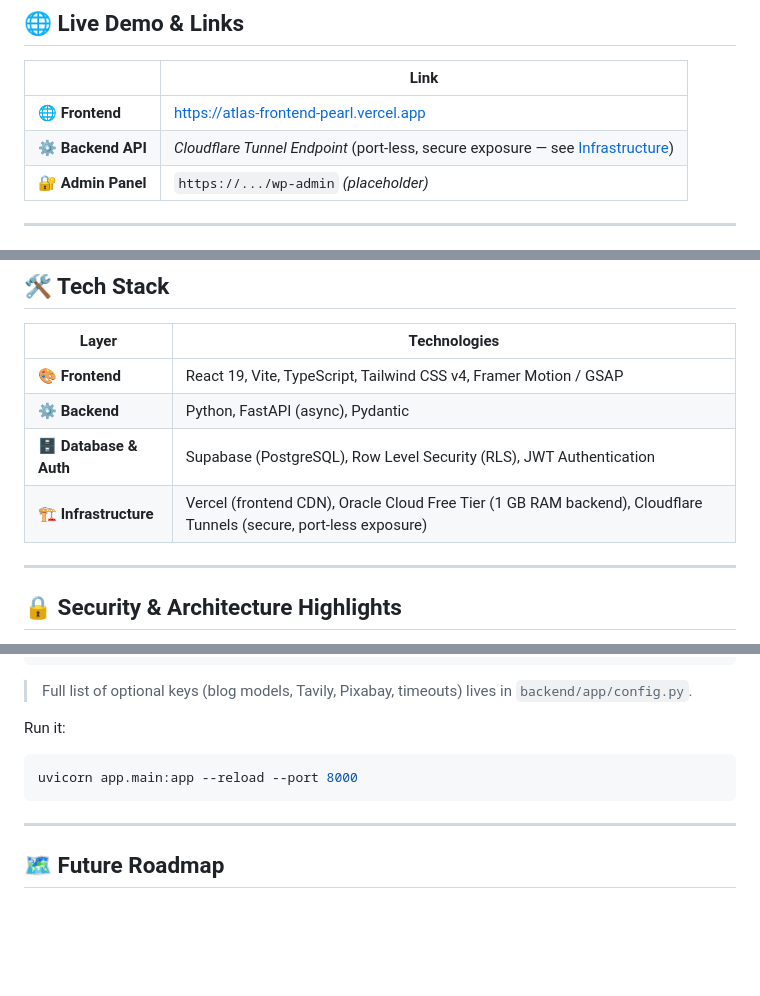
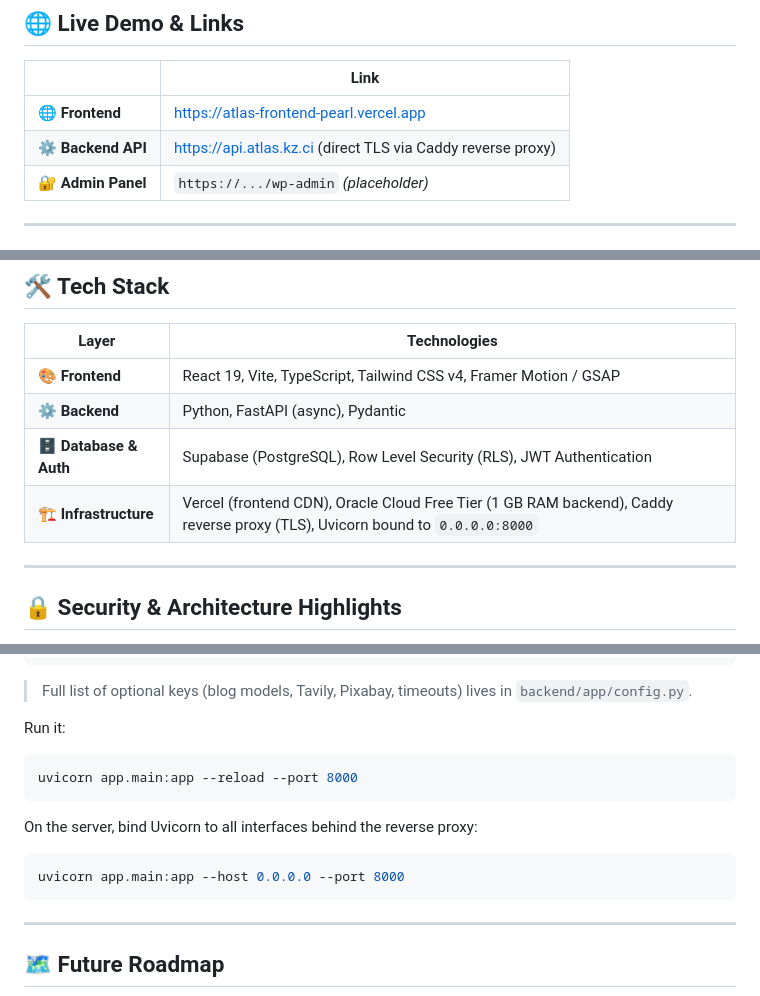
Before and after one commit to markdaniel8899-source/Atlas-Frontend, a Markdown page: README.md, 3 parts joined by grey strips. Drawn GitHub-style; blank space fills up the shorter version.

Commit message:
docs: remove Cloudflare tunnel references and document direct API deployment

````diff
--- a/README.md
+++ b/README.md
@@ -22,7 +22,7 @@
 | | Link |
 | --- | --- |
 | 🌐 **Frontend** | [https://atlas-frontend-pearl.vercel.app](https://atlas-frontend-pearl.vercel.app) |
-| ⚙️ **Backend API** | _Cloudflare Tunnel Endpoint_ (port-less, secure exposure — see [Infrastructure](#%EF%B8%8F-tech-stack)) |
+| ⚙️ **Backend API** | [https://api.atlas.kz.ci](https://api.atlas.kz.ci) (direct TLS via Caddy reverse proxy) |
 | 🔐 **Admin Panel** | `https://.../wp-admin` *(placeholder)* |
 
 ---
@@ -44,7 +44,7 @@
 | **🎨 Frontend** | React 19, Vite, TypeScript, Tailwind CSS v4, Framer Motion / GSAP |
 | **⚙️ Backend** | Python, FastAPI (async), Pydantic |
 | **🗄️ Database & Auth** | Supabase (PostgreSQL), Row Level Security (RLS), JWT Authentication |
-| **🏗️ Infrastructure** | Vercel (frontend CDN), Oracle Cloud Free Tier (1 GB RAM backend), Cloudflare Tunnels (secure, port-less exposure) |
+| **🏗️ Infrastructure** | Vercel (frontend CDN), Oracle Cloud Free Tier (1 GB RAM backend), Caddy reverse proxy (TLS), Uvicorn bound to `0.0.0.0:8000` |
 
 ---
 
@@ -116,6 +116,12 @@ Run it:
 uvicorn app.main:app --reload --port 8000
 ```
 
+On the server, bind Uvicorn to all interfaces behind the reverse proxy:
+
+```bash
+uvicorn app.main:app --host 0.0.0.0 --port 8000
+```
+
 ---
 
 ## 🗺️ Future Roadmap
````
Also changed, not shown: docs/ATLAS_WEB_ANALYSIS.md (+3 -3 lines).
